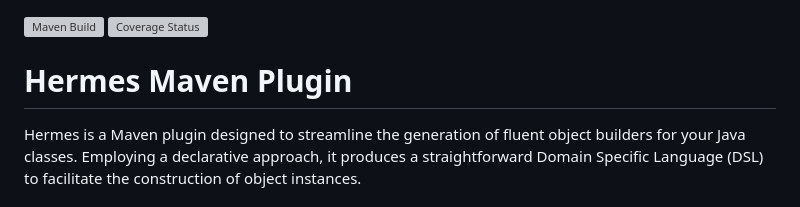
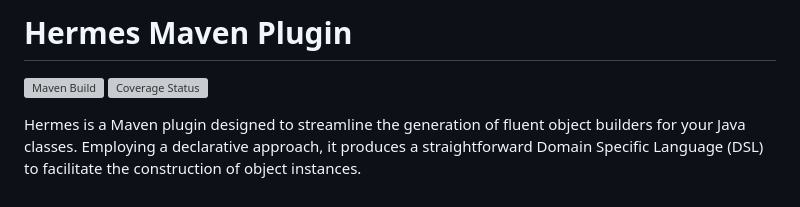
Before and after one commit to victorhsr/hermes-builder, a Markdown page: README.md, the part around the change. Drawn GitHub-style; grey boxes are pictures that could not be loaded.

```diff
--- a/README.md
+++ b/README.md
@@ -1,7 +1,6 @@
+# Hermes Maven Plugin
 [![Maven Build](https://github.com/victorhsr/hermes-maven-plugin/workflows/Maven%20Build/badge.svg)](https://github.com/victorhsr/hermes-maven-plugin/actions?query=workflow%3A"Maven+Build")
 [![Coverage Status](https://coveralls.io/repos/github/victorhsr/hermes-maven-plugin/badge.svg)](https://coveralls.io/github/victorhsr/hermes-maven-plugin)
-
-# Hermes Maven Plugin
 
 Hermes is a Maven plugin designed to streamline the generation of fluent object builders for your Java classes. Employing a declarative approach, it produces a straightforward Domain Specific Language (DSL) to facilitate the construction of object instances.
 
```
